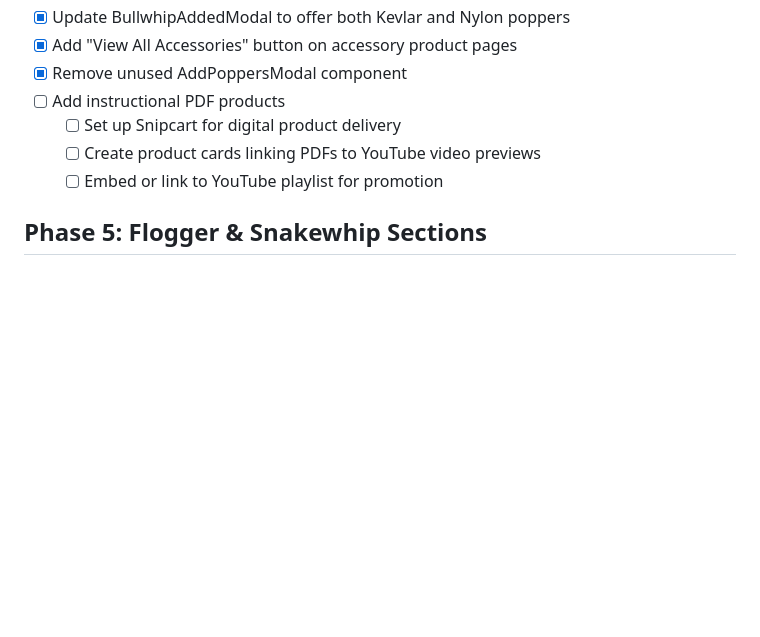
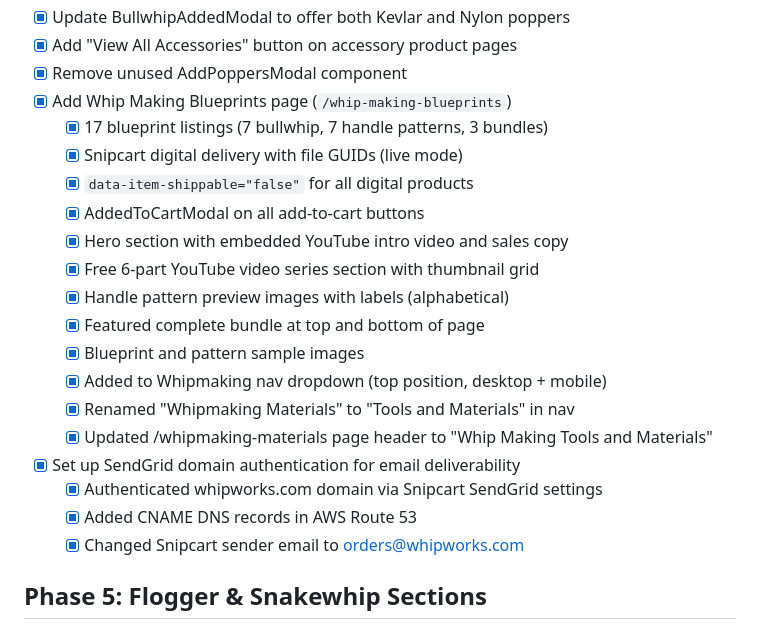
Before and after one commit to atfieldson/whipworks.com, a Markdown page: project-plan.md, the part around the change. Drawn GitHub-style; blank space fills up the shorter version.

Commit message:
docs: update project plan — Phase 4 blueprints and email auth complete
Co-Authored-By: Claude Opus 4.6 <noreply@anthropic.com>

```diff
--- a/project-plan.md
+++ b/project-plan.md
@@ -92,10 +92,23 @@
 - [x] Update BullwhipAddedModal to offer both Kevlar and Nylon poppers
 - [x] Add "View All Accessories" button on accessory product pages
 - [x] Remove unused AddPoppersModal component
-- [ ] Add instructional PDF products
-  - [ ] Set up Snipcart for digital product delivery
-  - [ ] Create product cards linking PDFs to YouTube video previews
-  - [ ] Embed or link to YouTube playlist for promotion
+- [x] Add Whip Making Blueprints page (`/whip-making-blueprints`)
+  - [x] 17 blueprint listings (7 bullwhip, 7 handle patterns, 3 bundles)
+  - [x] Snipcart digital delivery with file GUIDs (live mode)
+  - [x] `data-item-shippable="false"` for all digital products
+  - [x] AddedToCartModal on all add-to-cart buttons
+  - [x] Hero section with embedded YouTube intro video and sales copy
+  - [x] Free 6-part YouTube video series section with thumbnail grid
+  - [x] Handle pattern preview images with labels (alphabetical)
+  - [x] Featured complete bundle at top and bottom of page
+  - [x] Blueprint and pattern sample images
+  - [x] Added to Whipmaking nav dropdown (top position, desktop + mobile)
+  - [x] Renamed "Whipmaking Materials" to "Tools and Materials" in nav
+  - [x] Updated /whipmaking-materials page header to "Whip Making Tools and Materials"
+- [x] Set up SendGrid domain authentication for email deliverability
+  - [x] Authenticated whipworks.com domain via Snipcart SendGrid settings
+  - [x] Added CNAME DNS records in AWS Route 53
+  - [x] Changed Snipcart sender email to orders@whipworks.com
 
 ## Phase 5: Flogger & Snakewhip Sections
 
```
